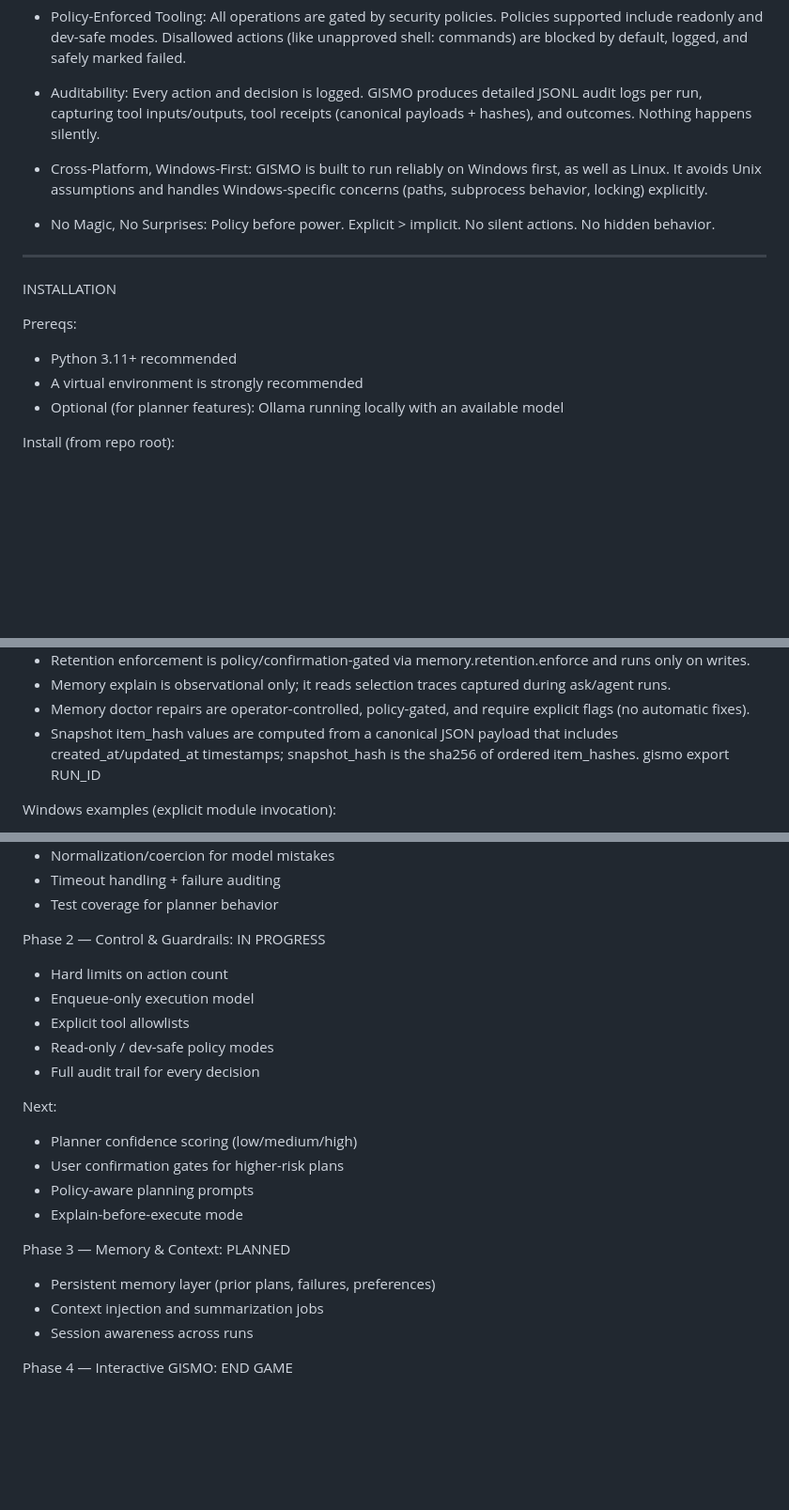
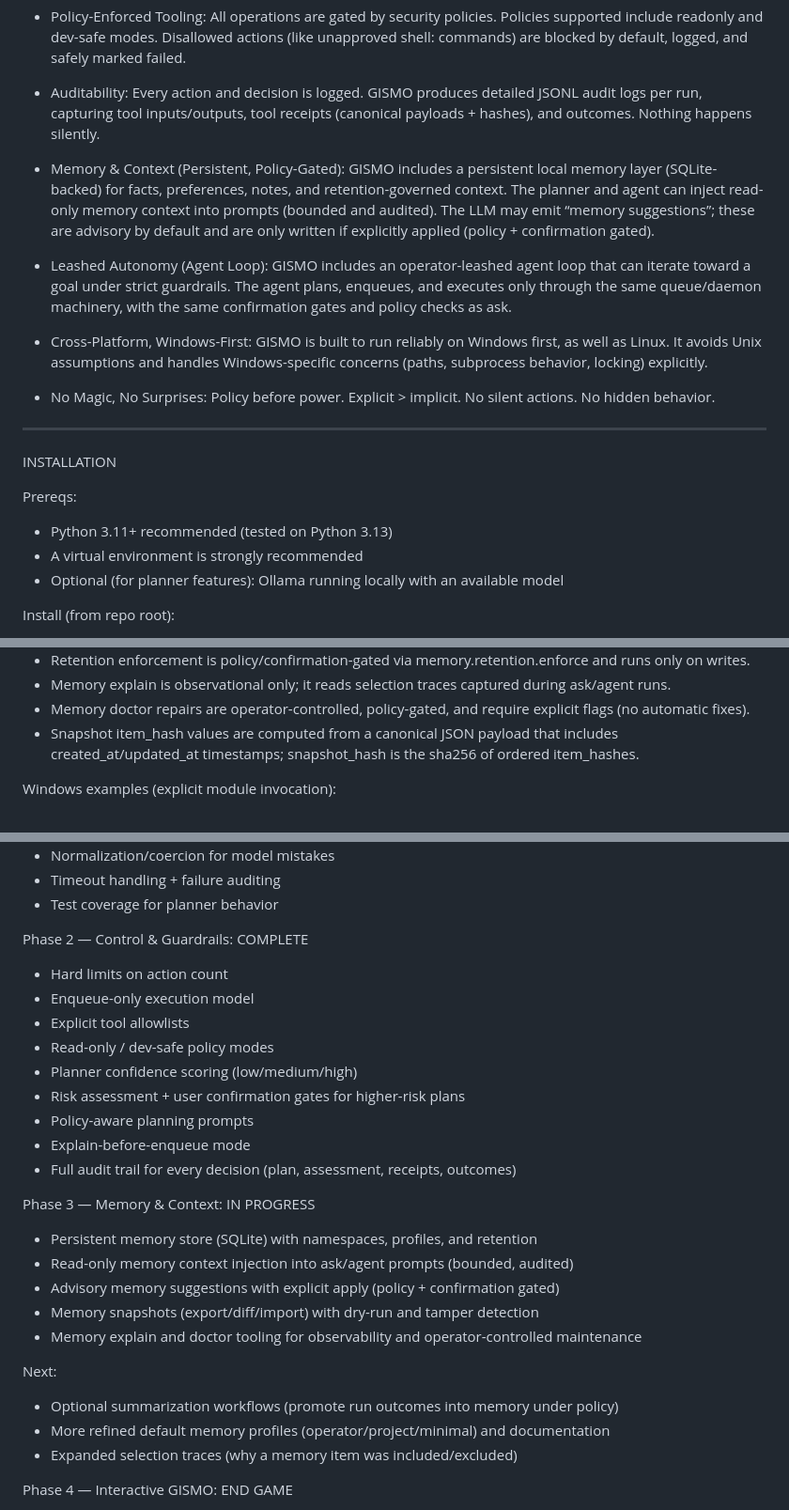
Before and after one commit to GISMO-1/GISMO, a Markdown page: README.md, 3 parts joined by grey strips. Shown at 94% size. Rendered like a GitHub page; blank space fills up the shorter version.

Commit message:
docs: align README, Handoff, and Operator guide with current system state

```diff
--- a/README.md
+++ b/README.md
@@ -19,6 +19,12 @@ Key Features and Principles:
 - Auditability:
   Every action and decision is logged. GISMO produces detailed JSONL audit logs per run, capturing tool inputs/outputs, tool receipts (canonical payloads + hashes), and outcomes. Nothing happens silently.
 
+- Memory & Context (Persistent, Policy-Gated):
+  GISMO includes a persistent local memory layer (SQLite-backed) for facts, preferences, notes, and retention-governed context. The planner and agent can inject read-only memory context into prompts (bounded and audited). The LLM may emit “memory suggestions”; these are advisory by default and are only written if explicitly applied (policy + confirmation gated).
+
+- Leashed Autonomy (Agent Loop):
+  GISMO includes an operator-leashed agent loop that can iterate toward a goal under strict guardrails. The agent plans, enqueues, and executes only through the same queue/daemon machinery, with the same confirmation gates and policy checks as ask.
+
 - Cross-Platform, Windows-First:
   GISMO is built to run reliably on Windows first, as well as Linux. It avoids Unix assumptions and handles Windows-specific concerns (paths, subprocess behavior, locking) explicitly.
 
@@ -30,7 +36,7 @@ Key Features and Principles:
 INSTALLATION
 
 Prereqs:
-- Python 3.11+ recommended
+- Python 3.11+ recommended (tested on Python 3.13)
 - A virtual environment is strongly recommended
 - Optional (for planner features): Ollama running locally with an available model
 
@@ -174,7 +180,6 @@ Notes:
 - Memory doctor repairs are operator-controlled, policy-gated, and require explicit flags (no automatic fixes).
 - Snapshot item_hash values are computed from a canonical JSON payload that includes
   created_at/updated_at timestamps; snapshot_hash is the sha256 of ordered item_hashes.
-  gismo export RUN_ID
 
 Windows examples (explicit module invocation):
 
@@ -341,23 +346,28 @@ Phase 1 — Local LLM Planner: COMPLETE
 - Timeout handling + failure auditing
 - Test coverage for planner behavior
 
-Phase 2 — Control & Guardrails: IN PROGRESS
+Phase 2 — Control & Guardrails: COMPLETE
 - Hard limits on action count
 - Enqueue-only execution model
 - Explicit tool allowlists
 - Read-only / dev-safe policy modes
-- Full audit trail for every decision
+- Planner confidence scoring (low/medium/high)
+- Risk assessment + user confirmation gates for higher-risk plans
+- Policy-aware planning prompts
+- Explain-before-enqueue mode
+- Full audit trail for every decision (plan, assessment, receipts, outcomes)
+
+Phase 3 — Memory & Context: IN PROGRESS
+- Persistent memory store (SQLite) with namespaces, profiles, and retention
+- Read-only memory context injection into ask/agent prompts (bounded, audited)
+- Advisory memory suggestions with explicit apply (policy + confirmation gated)
+- Memory snapshots (export/diff/import) with dry-run and tamper detection
+- Memory explain and doctor tooling for observability and operator-controlled maintenance
 
 Next:
-- Planner confidence scoring (low/medium/high)
-- User confirmation gates for higher-risk plans
-- Policy-aware planning prompts
-- Explain-before-execute mode
-
-Phase 3 — Memory & Context: PLANNED
-- Persistent memory layer (prior plans, failures, preferences)
-- Context injection and summarization jobs
-- Session awareness across runs
+- Optional summarization workflows (promote run outcomes into memory under policy)
+- More refined default memory profiles (operator/project/minimal) and documentation
+- Expanded selection traces (why a memory item was included/excluded)
 
 Phase 4 — Interactive GISMO: END GAME
 - CLI/TUI/Local UI interactions
```
Also changed, not shown: other parts of README.md (+1 -1 lines), Handoff.md (+51 -58 lines), docs/OPERATOR.md (+53 -1 lines).
